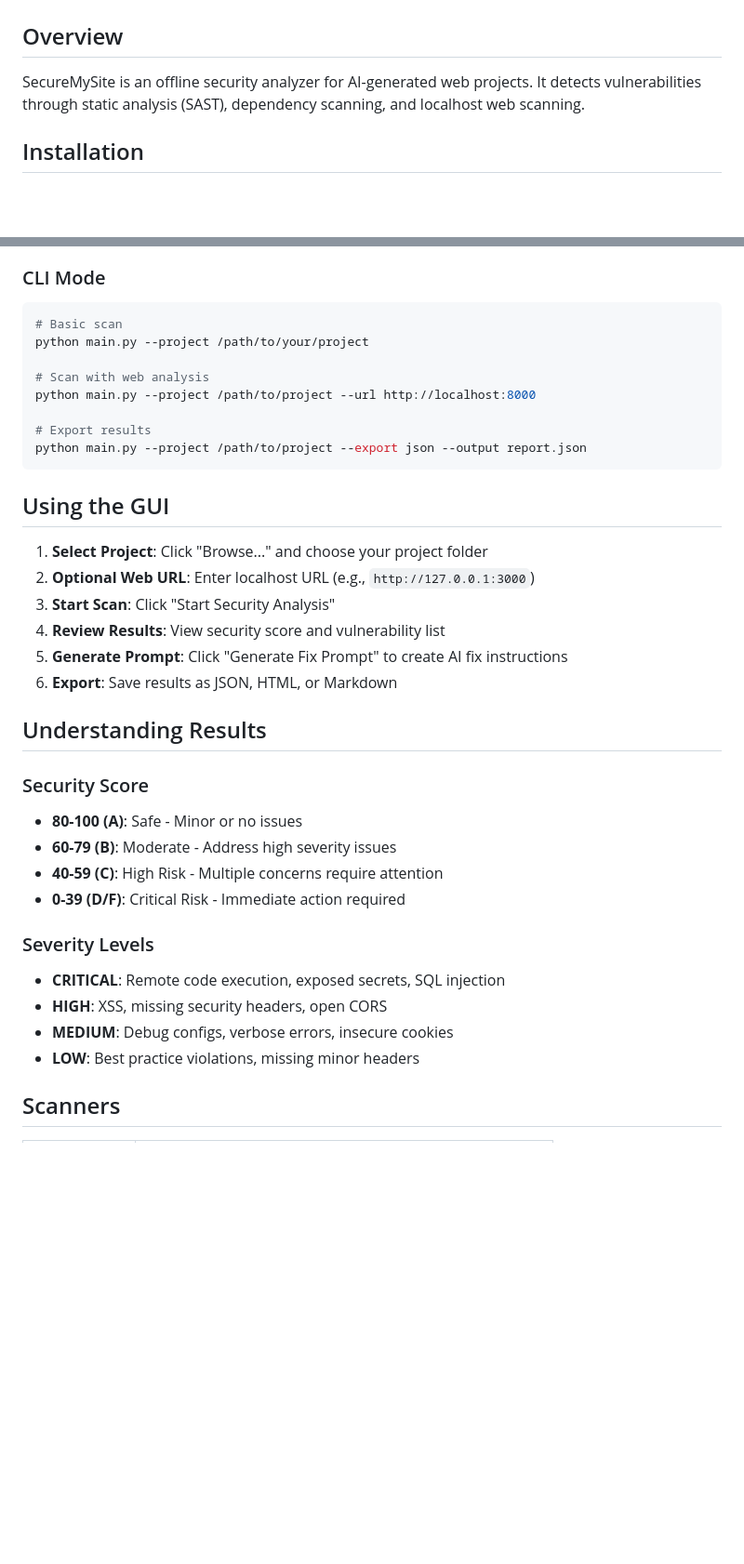
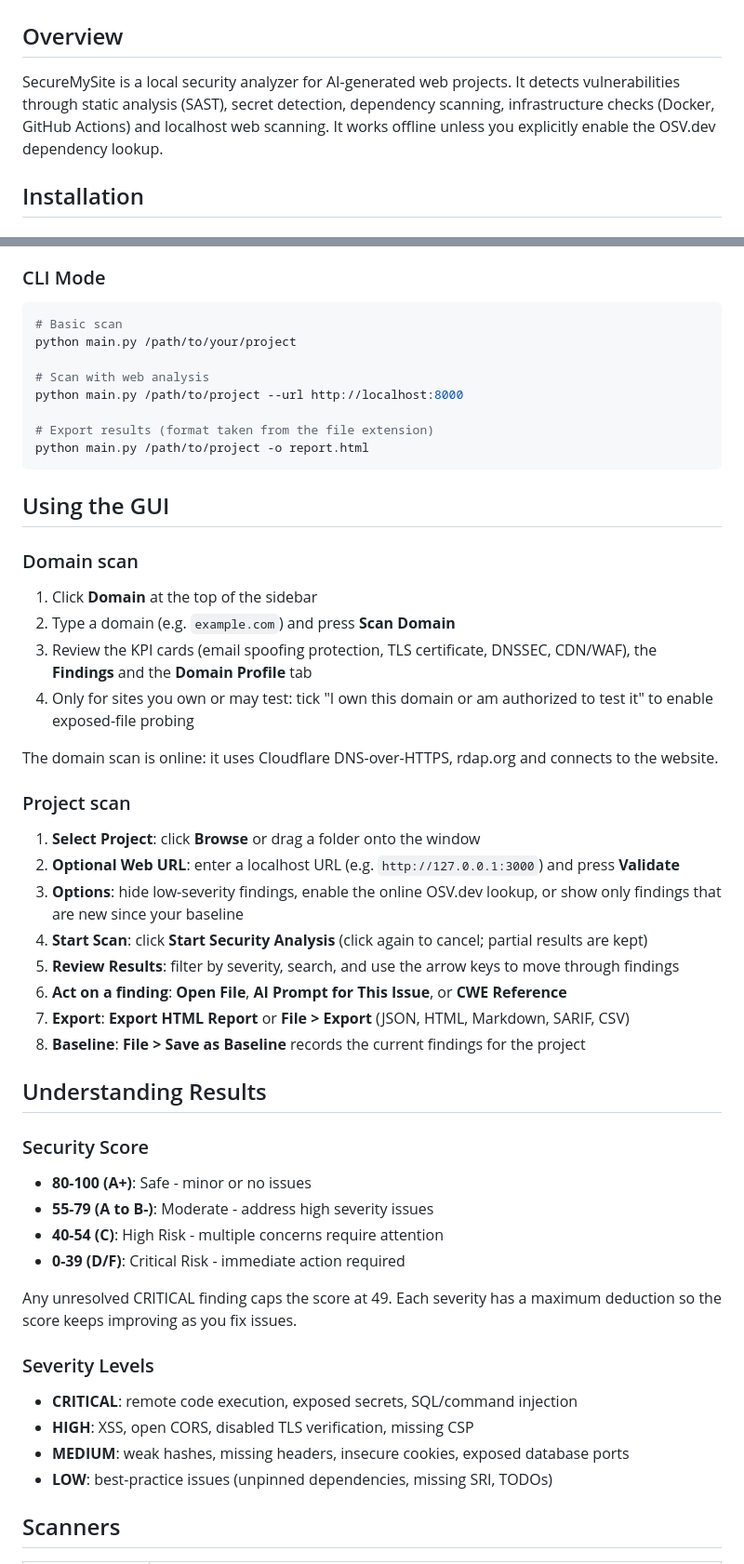
Before and after one commit to tworjaga/SecureMySite, a Markdown page: USER_GUIDE.md, 2 parts joined by grey strips. Shown at 93% size. GitHub-like rendering; blank space fills up the shorter version.

````diff
--- a/USER_GUIDE.md
+++ b/USER_GUIDE.md
@@ -2,7 +2,7 @@
 
 ## Overview
 
-SecureMySite is an offline security analyzer for AI-generated web projects. It detects vulnerabilities through static analysis (SAST), dependency scanning, and localhost web scanning.
+SecureMySite is a local security analyzer for AI-generated web projects. It detects vulnerabilities through static analysis (SAST), secret detection, dependency scanning, infrastructure checks (Docker, GitHub Actions) and localhost web scanning. It works offline unless you explicitly enable the OSV.dev dependency lookup.
 
 ## Installation
 
@@ -26,37 +26,51 @@ python main.py
 ### CLI Mode
 ```bash
 # Basic scan
-python main.py --project /path/to/your/project
+python main.py /path/to/your/project
 
 # Scan with web analysis
-python main.py --project /path/to/project --url http://localhost:8000
+python main.py /path/to/project --url http://localhost:8000
 
-# Export results
-python main.py --project /path/to/project --export json --output report.json
+# Export results (format taken from the file extension)
+python main.py /path/to/project -o report.html
 ```
 
 ## Using the GUI
 
-1. **Select Project**: Click "Browse..." and choose your project folder
-2. **Optional Web URL**: Enter localhost URL (e.g., `http://127.0.0.1:3000`)
-3. **Start Scan**: Click "Start Security Analysis"
-4. **Review Results**: View security score and vulnerability list
-5. **Generate Prompt**: Click "Generate Fix Prompt" to create AI fix instructions
-6. **Export**: Save results as JSON, HTML, or Markdown
+### Domain scan
+1. Click **Domain** at the top of the sidebar
+2. Type a domain (e.g. `example.com`) and press **Scan Domain**
+3. Review the KPI cards (email spoofing protection, TLS certificate, DNSSEC, CDN/WAF), the **Findings** and the **Domain Profile** tab
+4. Only for sites you own or may test: tick "I own this domain or am authorized to test it" to enable exposed-file probing
+
+The domain scan is online: it uses Cloudflare DNS-over-HTTPS, rdap.org and connects to the website.
+
+### Project scan
+
+1. **Select Project**: click **Browse** or drag a folder onto the window
+2. **Optional Web URL**: enter a localhost URL (e.g. `http://127.0.0.1:3000`) and press **Validate**
+3. **Options**: hide low-severity findings, enable the online OSV.dev lookup, or show only findings that are new since your baseline
+4. **Start Scan**: click **Start Security Analysis** (click again to cancel; partial results are kept)
+5. **Review Results**: filter by severity, search, and use the arrow keys to move through findings
+6. **Act on a finding**: **Open File**, **AI Prompt for This Issue**, or **CWE Reference**
+7. **Export**: **Export HTML Report** or **File > Export** (JSON, HTML, Markdown, SARIF, CSV)
+8. **Baseline**: **File > Save as Baseline** records the current findings for the project
 
 ## Understanding Results
 
 ### Security Score
-- **80-100 (A)**: Safe - Minor or no issues
-- **60-79 (B)**: Moderate - Address high severity issues
-- **40-59 (C)**: High Risk - Multiple concerns require attention
-- **0-39 (D/F)**: Critical Risk - Immediate action required
+- **80-100 (A+)**: Safe - minor or no issues
+- **55-79 (A to B-)**: Moderate - address high severity issues
+- **40-54 (C)**: High Risk - multiple concerns require attention
+- **0-39 (D/F)**: Critical Risk - immediate action required
+
+Any unresolved CRITICAL finding caps the score at 49. Each severity has a maximum deduction so the score keeps improving as you fix issues.
 
 ### Severity Levels
-- **CRITICAL**: Remote code execution, exposed secrets, SQL injection
-- **HIGH**: XSS, missing security headers, open CORS
-- **MEDIUM**: Debug configs, verbose errors, insecure cookies
-- **LOW**: Best practice violations, missing minor headers
+- **CRITICAL**: remote code execution, exposed secrets, SQL/command injection
+- **HIGH**: XSS, open CORS, disabled TLS verification, missing CSP
+- **MEDIUM**: weak hashes, missing headers, insecure cookies, exposed database ports
+- **LOW**: best-practice issues (unpinned dependencies, missing SRI, TODOs)
 
 ## Scanners
 
````
Also changed, not shown: other parts of USER_GUIDE.md (+60 -40 lines).
